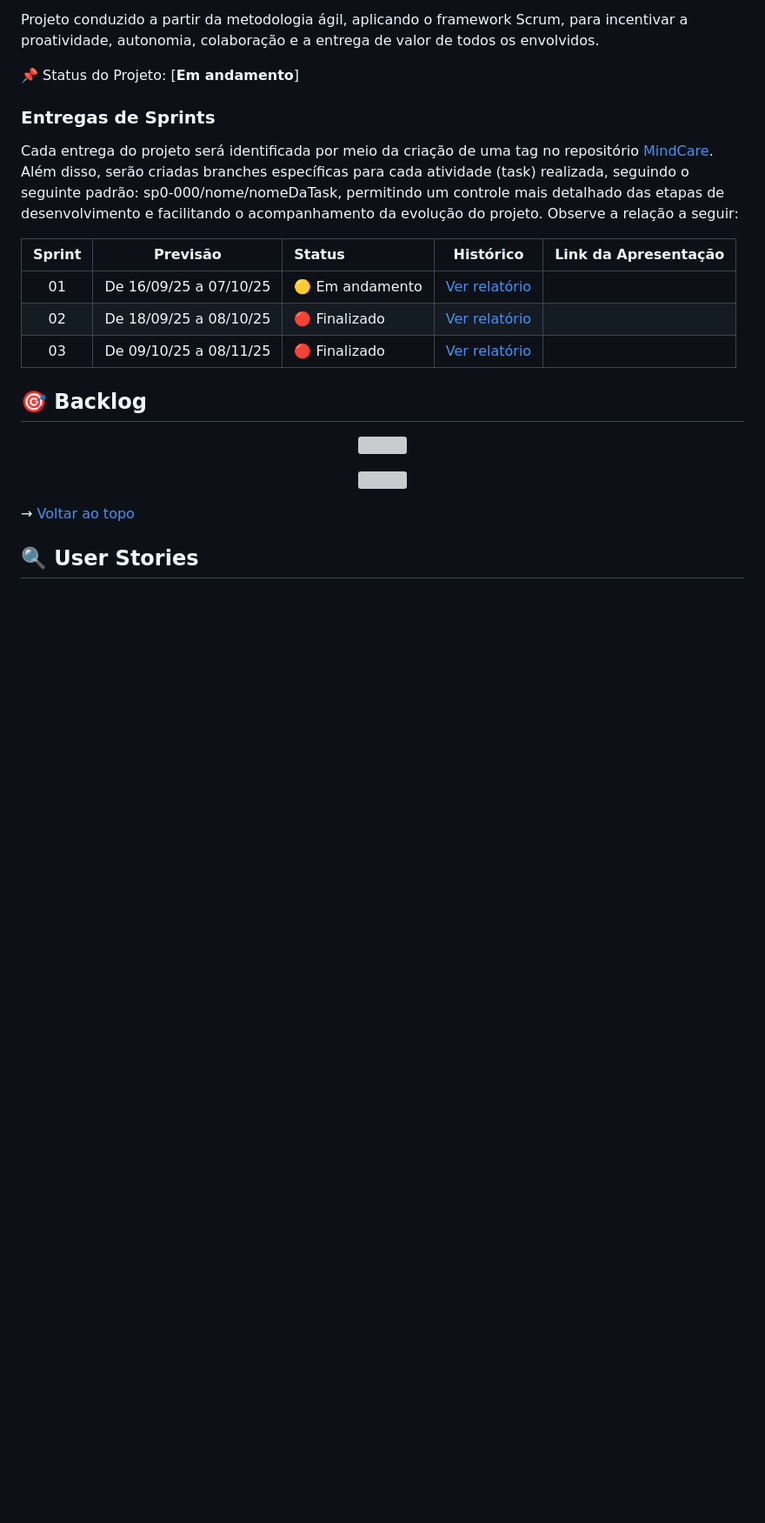
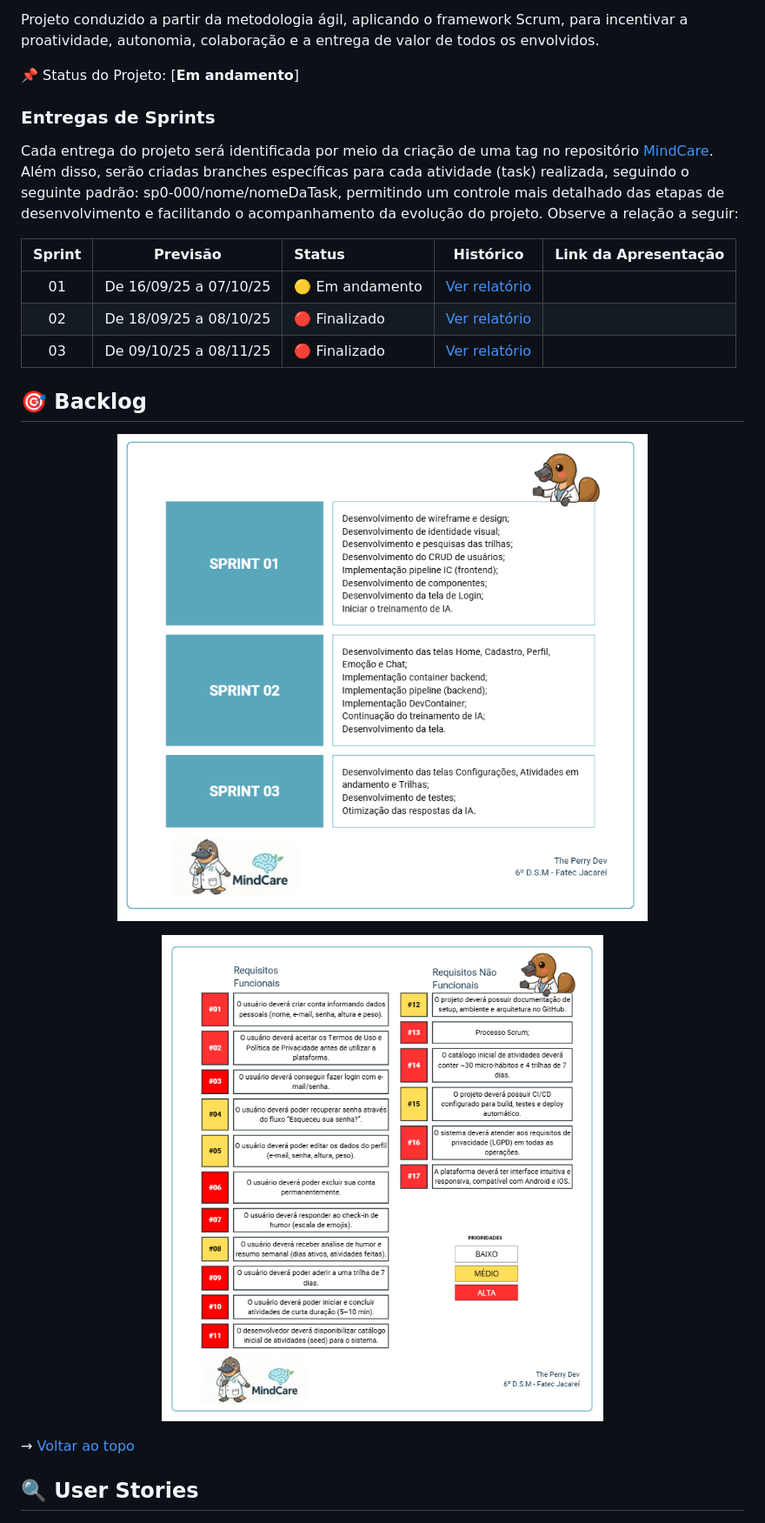
Before and after one commit to ThePerryDev/MindCare, a Markdown page: README.md, the part around the change printed below. Shown: that part at 87% size. GitHub-like rendering; pictures changed too: assets/Backlog.png (added), assets/Requisitos.png (added); blank space fills up the shorter version; grey boxes are pictures that could not be loaded.

Commit message:
LDM-047

```diff
--- a/README.md
+++ b/README.md
@@ -37,8 +37,8 @@ Cada entrega do projeto será identificada por meio da criação de uma tag no r
 
 ## :dart: Backlog
 
-<p align="center"> <img src="assets/" /></p>
-<p align="center"> <img src="assets/" /></p>
+<p align="center"> <img src="assets/Backlog.png" /></p>
+<p align="center"> <img src="assets/Requisitos.png" /></p>
 
 → [Voltar ao topo](#topo)
 
```
Also changed, not shown: other parts of README.md (+6 -1 lines).
